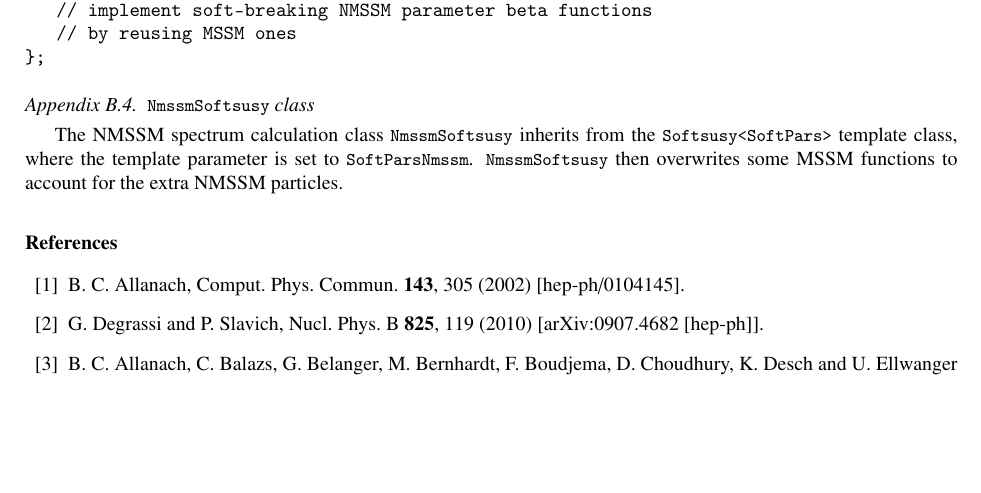
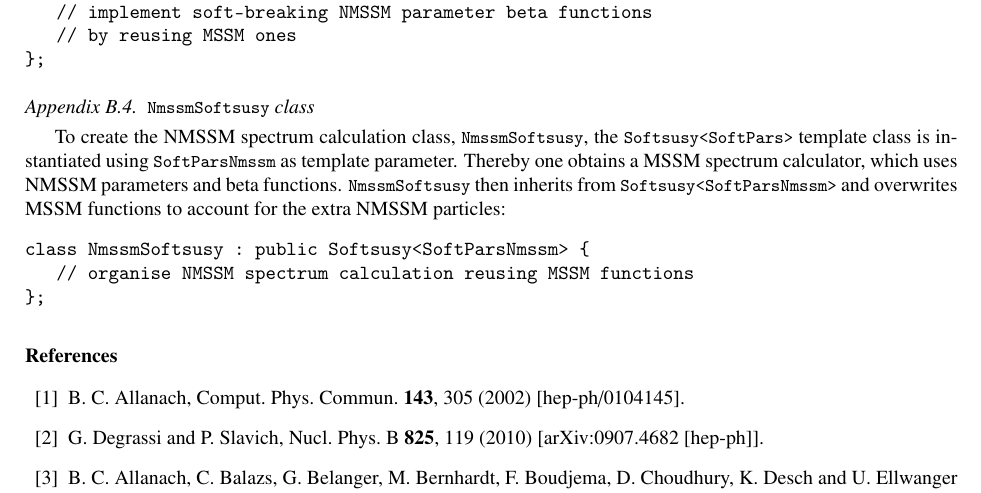
Before and after one commit to BAllanach/softsusy, a LaTeX paper (doc/nmssmManual.tex): part of page 11 of 11, cut so that both start at the same text, the shorter picture padded with empty space. Compiled offline with pdfLaTeX.

Commit message:
reformulate NmssmSoftsusy section and add code snippet

```diff
--- a/doc/nmssmManual.tex
+++ b/doc/nmssmManual.tex
@@ -888,11 +888,19 @@ class SoftParsNmssm : public SoftPars<NmssmSusy> {
 \subsection{\code{NmssmSoftsusy}~class}
 \label{nmssmsoftsusy}
 
-The NMSSM spectrum calculation class \code{NmssmSoftsusy} inherits
-from the \code{Softsusy<SoftPars>} template class, where the template
-parameter is set to \code{SoftParsNmssm}.  \code{NmssmSoftsusy} then
-overwrites some MSSM functions to account for the extra NMSSM
-particles.
+To create the NMSSM spectrum calculation class, \code{NmssmSoftsusy},
+the \code{Softsusy<SoftPars>} template class is instantiated using
+\code{SoftParsNmssm} as template parameter.  Thereby one obtains a
+MSSM spectrum calculator, which uses NMSSM parameters and beta
+functions.  \code{NmssmSoftsusy} then inherits from
+\code{Softsusy<SoftParsNmssm>} and overwrites MSSM functions to
+account for the extra NMSSM particles:
+%
+\begin{verbatim}
+class NmssmSoftsusy : public Softsusy<SoftParsNmssm> {
+   // organise NMSSM spectrum calculation reusing MSSM functions
+};
+\end{verbatim}
 
 
 \begin{thebibliography}{10}
```
